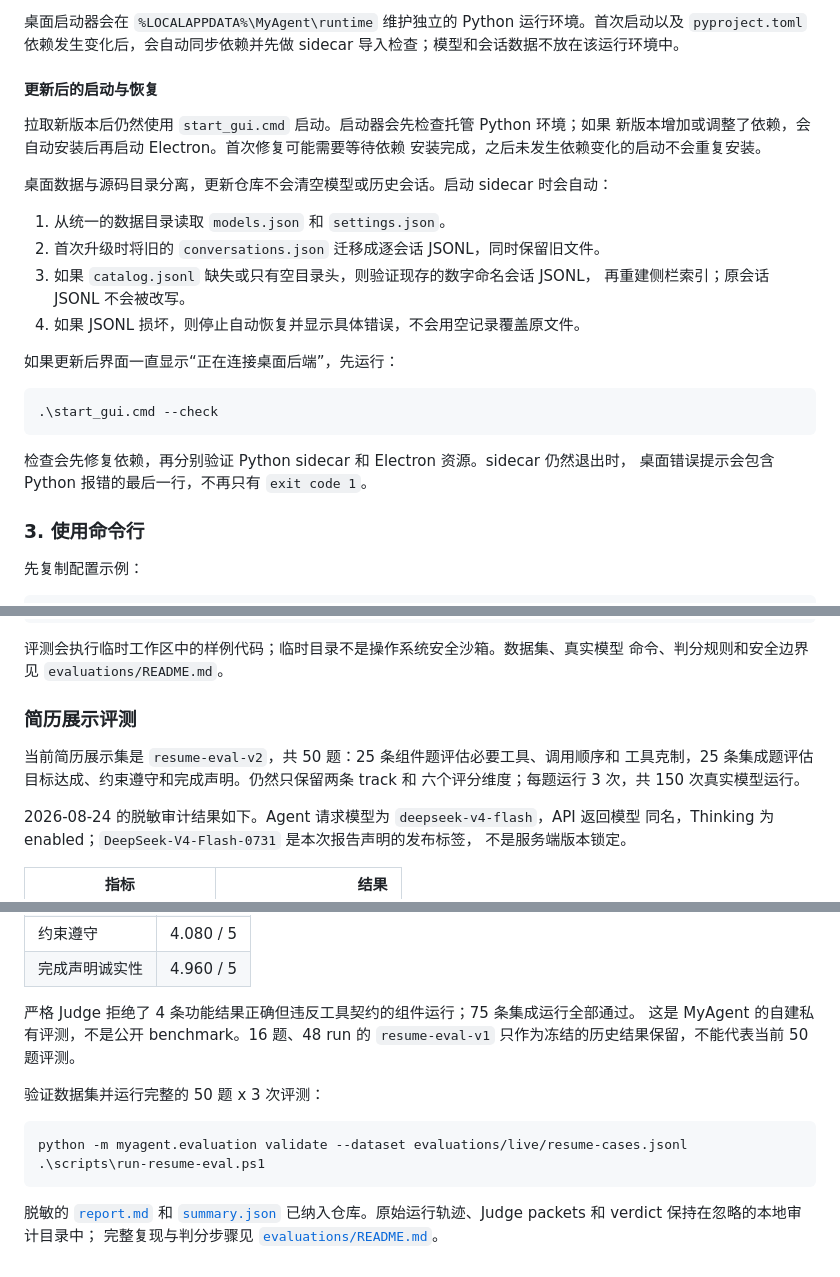
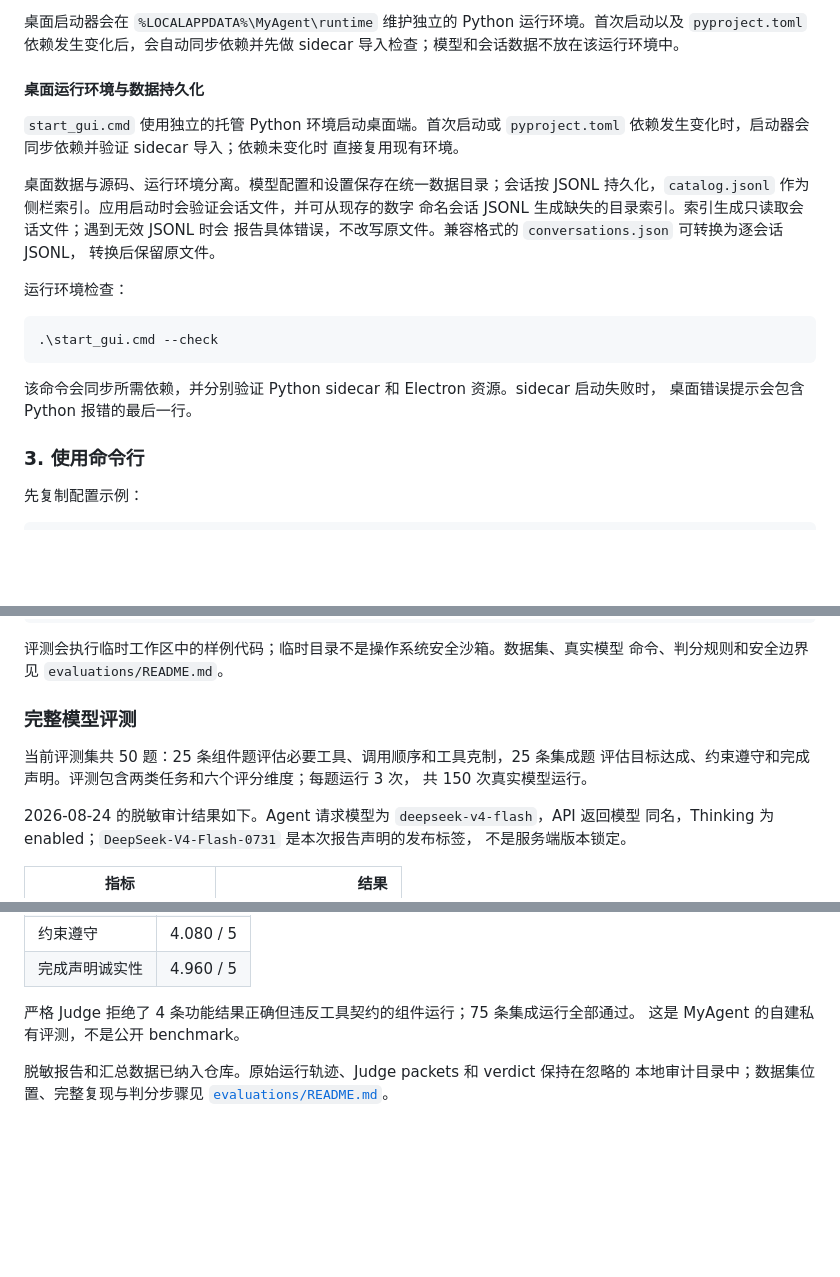
Before and after one commit to Niooooo/MyAgent, a Markdown page: README.md, 3 parts joined by grey strips. Rendered like a GitHub page; blank space fills up the shorter version.

Commit message:
Keep README project-focused

````diff
--- a/README.md
+++ b/README.md
@@ -66,28 +66,26 @@ Set-Location ..
 运行环境。首次启动以及 `pyproject.toml` 依赖发生变化后，会自动同步依赖并先做
 sidecar 导入检查；模型和会话数据不放在该运行环境中。
 
-#### 更新后的启动与恢复
+#### 桌面运行环境与数据持久化
 
-拉取新版本后仍然使用 `start_gui.cmd` 启动。启动器会先检查托管 Python 环境；如果
-新版本增加或调整了依赖，会自动安装后再启动 Electron。首次修复可能需要等待依赖
-安装完成，之后未发生依赖变化的启动不会重复安装。
+`start_gui.cmd` 使用独立的托管 Python 环境启动桌面端。首次启动或
+`pyproject.toml` 依赖发生变化时，启动器会同步依赖并验证 sidecar 导入；依赖未变化时
+直接复用现有环境。
 
-桌面数据与源码目录分离，更新仓库不会清空模型或历史会话。启动 sidecar 时会自动：
+桌面数据与源码、运行环境分离。模型配置和设置保存在统一数据目录；会话按 JSONL
+持久化，`catalog.jsonl` 作为侧栏索引。应用启动时会验证会话文件，并可从现存的数字
+命名会话 JSONL 生成缺失的目录索引。索引生成只读取会话文件；遇到无效 JSONL 时会
+报告具体错误，不改写原文件。兼容格式的 `conversations.json` 可转换为逐会话 JSONL，
+转换后保留原文件。
 
-1. 从统一的数据目录读取 `models.json` 和 `settings.json`。
-2. 首次升级时将旧的 `conversations.json` 迁移成逐会话 JSONL，同时保留旧文件。
-3. 如果 `catalog.jsonl` 缺失或只有空目录头，则验证现存的数字命名会话 JSONL，
-   再重建侧栏索引；原会话 JSONL 不会被改写。
-4. 如果 JSONL 损坏，则停止自动恢复并显示具体错误，不会用空记录覆盖原文件。
-
-如果更新后界面一直显示“正在连接桌面后端”，先运行：
+运行环境检查：
 
 ```powershell
 .\start_gui.cmd --check
 ```
 
-检查会先修复依赖，再分别验证 Python sidecar 和 Electron 资源。sidecar 仍然退出时，
-桌面错误提示会包含 Python 报错的最后一行，不再只有 `exit code 1`。
+该命令会同步所需依赖，并分别验证 Python sidecar 和 Electron 资源。sidecar 启动失败时，
+桌面错误提示会包含 Python 报错的最后一行。
 
 ### 3. 使用命令行
 
@@ -362,11 +360,11 @@ python -m myagent.evaluation run `
 评测会执行临时工作区中的样例代码；临时目录不是操作系统安全沙箱。数据集、真实模型
 命令、判分规则和安全边界见 `evaluations/README.md`。
 
-### 简历展示评测
+### 完整模型评测
 
-当前简历展示集是 `resume-eval-v2`，共 50 题：25 条组件题评估必要工具、调用顺序和
-工具克制，25 条集成题评估目标达成、约束遵守和完成声明。仍然只保留两条 track 和
-六个评分维度；每题运行 3 次，共 150 次真实模型运行。
+当前评测集共 50 题：25 条组件题评估必要工具、调用顺序和工具克制，25 条集成题
+评估目标达成、约束遵守和完成声明。评测包含两类任务和六个评分维度；每题运行 3 次，
+共 150 次真实模型运行。
 
 2026-08-24 的脱敏审计结果如下。Agent 请求模型为 `deepseek-v4-flash`，API 返回模型
 同名，Thinking 为 enabled；`DeepSeek-V4-Flash-0731` 是本次报告声明的发布标签，
@@ -392,17 +390,8 @@ python -m myagent.evaluation run `
 | 完成声明诚实性 | 4.960 / 5 |
 
 严格 Judge 拒绝了 4 条功能结果正确但违反工具契约的组件运行；75 条集成运行全部通过。
-这是 MyAgent 的自建私有评测，不是公开 benchmark。16 题、48 run 的
-`resume-eval-v1` 只作为冻结的历史结果保留，不能代表当前 50 题评测。
+这是 MyAgent 的自建私有评测，不是公开 benchmark。
 
-验证数据集并运行完整的 50 题 x 3 次评测：
-
-```powershell
-python -m myagent.evaluation validate --dataset evaluations/live/resume-cases.jsonl
-.\scripts\run-resume-eval.ps1
-```
-
-脱敏的 [`report.md`](evaluations/reports/resume-eval-v2/deepseek-v4-flash-0731-20260824/report.md)
-和 [`summary.json`](evaluations/reports/resume-eval-v2/deepseek-v4-flash-0731-20260824/summary.json)
-已纳入仓库。原始运行轨迹、Judge packets 和 verdict 保持在忽略的本地审计目录中；
-完整复现与判分步骤见 [`evaluations/README.md`](evaluations/README.md)。
+脱敏报告和汇总数据已纳入仓库。原始运行轨迹、Judge packets 和 verdict 保持在忽略的
+本地审计目录中；数据集位置、完整复现与判分步骤见
+[`evaluations/README.md`](evaluations/README.md)。
````
Also changed, not shown: other parts of README.md (+3 -3 lines).
